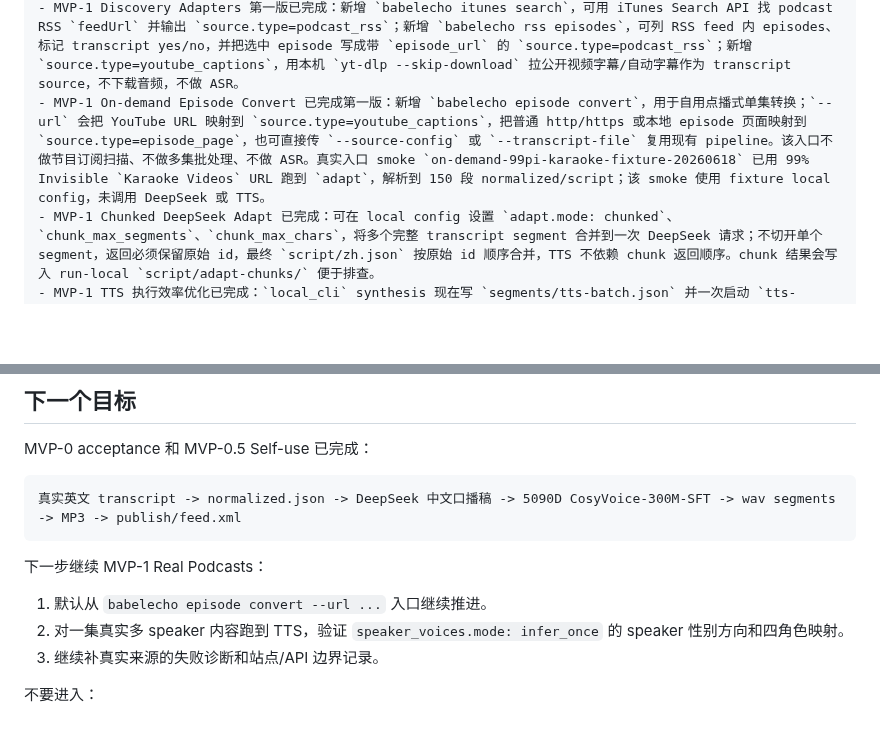
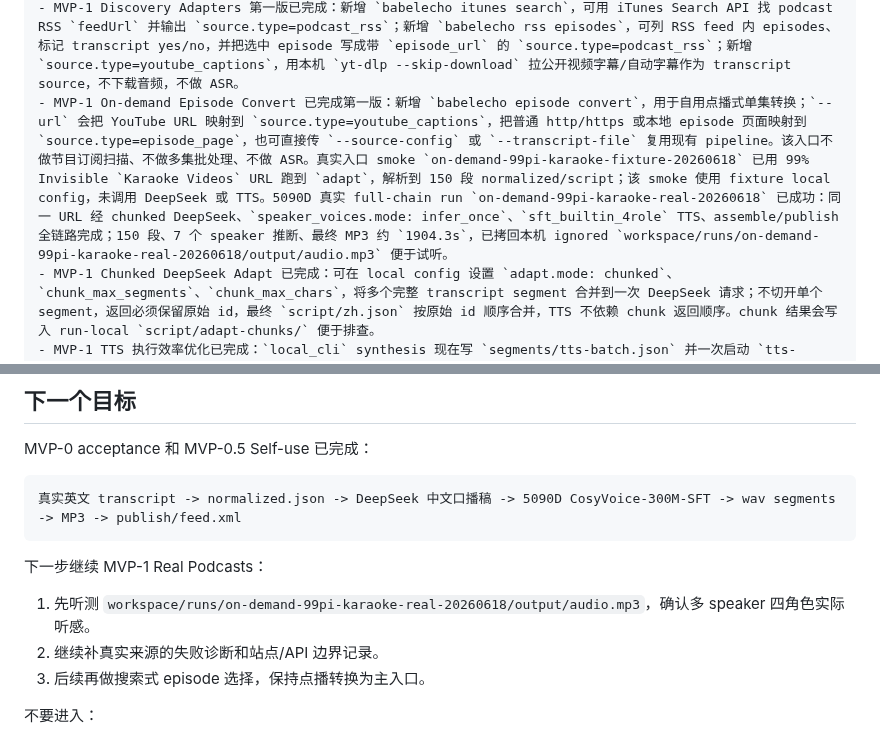
Before and after one commit to firegnu/BabelEcho, a Markdown page: resume-prompt.md, 2 parts joined by grey strips. Rendered like a GitHub page; blank space fills up the shorter version.

Commit message:
docs: record real on-demand full run

```diff
--- a/resume-prompt.md
+++ b/resume-prompt.md
@@ -38,7 +38,7 @@
 - MVP-1 PodcastIndex API 输入已完成第一版：新增 `source.type=podcast_index_api`，支持 PodcastIndex API auth headers、`episodes/byid`、`episodes/byfeedid`、`episodes/byfeedurl`、`episodes/byitunesid`，并复用现有 transcript ingest；API key/secret 只从环境变量或 ignored `workspace/config/podcastindex.env` 读取。已新增 `babelecho podcast-index search` / `episodes` CLI，可搜索 feed、列 episode，并把选中 episode 写成可运行 source config；尚未做多 episode 批处理。
 - MVP-1 Episode Page Transcript Source 已完成：新增 `source.type=episode_page`，可从播客官网 episode 页面发现 transcript 链接或 transcript 正文，并保存干净 `transcript/raw.txt`；99% Invisible 真实 smoke 已通过到 `ingest`。这不包含 YouTube、Spotify、Apple Podcasts 页面，也不做 JS 渲染、ASR 或音频下载。
 - MVP-1 Discovery Adapters 第一版已完成：新增 `babelecho itunes search`，可用 iTunes Search API 找 podcast RSS `feedUrl` 并输出 `source.type=podcast_rss`；新增 `babelecho rss episodes`，可列 RSS feed 内 episodes、标记 transcript yes/no，并把选中 episode 写成带 `episode_url` 的 `source.type=podcast_rss`；新增 `source.type=youtube_captions`，用本机 `yt-dlp --skip-download` 拉公开视频字幕/自动字幕作为 transcript source，不下载音频，不做 ASR。
-- MVP-1 On-demand Episode Convert 已完成第一版：新增 `babelecho episode convert`，用于自用点播式单集转换；`--url` 会把 YouTube URL 映射到 `source.type=youtube_captions`，把普通 http/https 或本地 episode 页面映射到 `source.type=episode_page`，也可直接传 `--source-config` 或 `--transcript-file` 复用现有 pipeline。该入口不做节目订阅扫描、不做多集批处理、不做 ASR。真实入口 smoke `on-demand-99pi-karaoke-fixture-20260618` 已用 99% Invisible `Karaoke Videos` URL 跑到 `adapt`，解析到 150 段 normalized/script；该 smoke 使用 fixture local config，未调用 DeepSeek 或 TTS。
+- MVP-1 On-demand Episode Convert 已完成第一版：新增 `babelecho episode convert`，用于自用点播式单集转换；`--url` 会把 YouTube URL 映射到 `source.type=youtube_captions`，把普通 http/https 或本地 episode 页面映射到 `source.type=episode_page`，也可直接传 `--source-config` 或 `--transcript-file` 复用现有 pipeline。该入口不做节目订阅扫描、不做多集批处理、不做 ASR。真实入口 smoke `on-demand-99pi-karaoke-fixture-20260618` 已用 99% Invisible `Karaoke Videos` URL 跑到 `adapt`，解析到 150 段 normalized/script；该 smoke 使用 fixture local config，未调用 DeepSeek 或 TTS。5090D 真实 full-chain run `on-demand-99pi-karaoke-real-20260618` 已成功：同一 URL 经 chunked DeepSeek、`speaker_voices.mode: infer_once`、`sft_builtin_4role` TTS、assemble/publish 全链路完成；150 段、7 个 speaker 推断、最终 MP3 约 `1904.3s`，已拷回本机 ignored `workspace/runs/on-demand-99pi-karaoke-real-20260618/output/audio.mp3` 便于试听。
 - MVP-1 Chunked DeepSeek Adapt 已完成：可在 local config 设置 `adapt.mode: chunked`、`chunk_max_segments`、`chunk_max_chars`，将多个完整 transcript segment 合并到一次 DeepSeek 请求；不切开单个 segment，返回必须保留原始 id，最终 `script/zh.json` 按原始 id 顺序合并，TTS 不依赖 chunk 返回顺序。chunk 结果会写入 run-local `script/adapt-chunks/` 便于排查。
 - MVP-1 TTS 执行效率优化已完成：`local_cli` synthesis 现在写 `segments/tts-batch.json` 并一次启动 `tts-wrapper --batch-file ...`，wrapper 只加载一次 CosyVoice 后循环生成所有 segment wav；旧的 `--text-file --output` 单段 wrapper 调用仍兼容。5090D `batch-wrapper-smoke-20260617` 两段真实 CosyVoice smoke 已通过。
 - MVP-1 固定音色规则已选定并实现：运行默认只用 `CosyVoice-300M-SFT` 的 `tts.voice=sft_builtin_4role`。未启用 speaker voice 推断时，0/1 个 distinct speaker 且没有显式性别标签使用 `female_a`；单个 speaker 标签包含 `male` / `男` 时使用 `male_a`，包含 `female` / `女` 时使用 `female_a`；2 个及以上 distinct speaker 按首次出现顺序映射到 `female_a / male_a / female_b / male_b`。
@@ -231,9 +231,9 @@ MVP-0 acceptance 和 MVP-0.5 Self-use 已完成：
 
 下一步继续 MVP-1 Real Podcasts：
 
-1. 默认从 `babelecho episode convert --url ...` 入口继续推进。
-2. 对一集真实多 speaker 内容跑到 TTS，验证 `speaker_voices.mode: infer_once` 的 speaker 性别方向和四角色映射。
-3. 继续补真实来源的失败诊断和站点/API 边界记录。
+1. 先听测 `workspace/runs/on-demand-99pi-karaoke-real-20260618/output/audio.mp3`，确认多 speaker 四角色实际听感。
+2. 继续补真实来源的失败诊断和站点/API 边界记录。
+3. 后续再做搜索式 episode 选择，保持点播转换为主入口。
 
 不要进入：
 
```
Also changed, not shown: docs/roadmap.md (+4 -4 lines), 1 other file.
